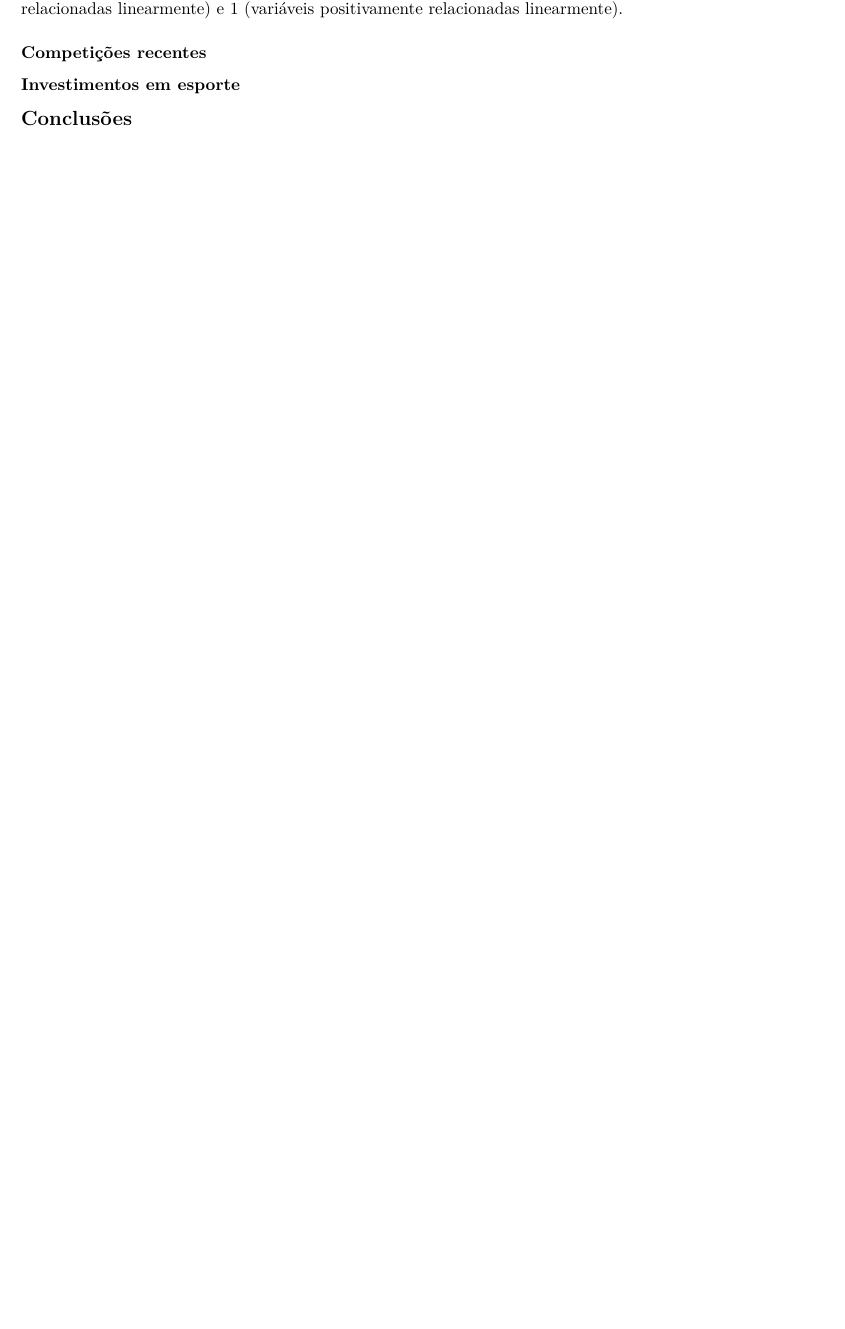
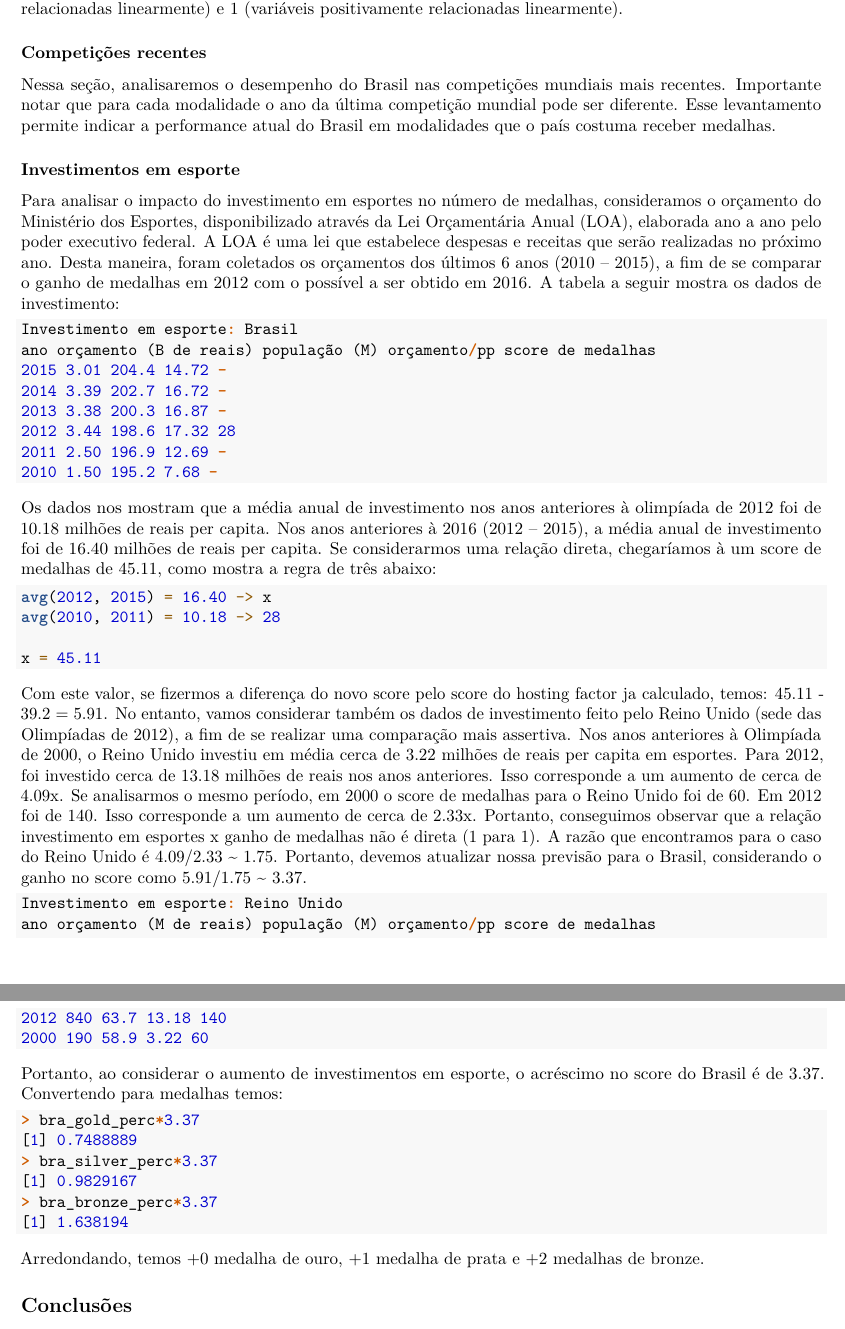
Before and after one commit to danielgribel/datascience-olympics, an R Markdown document (report/report.Rmd): part of page 2 of 2 before the commit and two parts of pages 2 and 3 of 3 after it, the two joined at a grey line, cut so that both start at the same text, the shorter picture padded with empty space. Rendered offline with R 4.5, knitr and Pandoc, then LaTeX, with nearby package versions.

Commit message:
adding section Sports investment

````diff
--- a/report/report.Rmd
+++ b/report/report.Rmd
@@ -42,7 +42,51 @@ O coeficiente de co-relação entre duas variáveis corresponde às suas covari
 pelo produto de seus desvios padrões individuais. É uma medida normalizada que captura o quanto duas variáveis estão linearmente relacionadas. O valor de um coeficiente de co-relação varia entre -1 (variáveis negativamente relacionadas linearmente) e 1 (variáveis positivamente relacionadas linearmente).
 
 ### Competições recentes
+Nessa seção, analisaremos o desempenho do Brasil nas competições mundiais mais recentes. Importante notar que para cada modalidade o ano da última competição mundial pode ser diferente. Esse levantamento permite indicar a performance atual do Brasil em modalidades que o país costuma receber medalhas.
 
 ### Investimentos em esporte
+Para analisar o impacto do investimento em esportes no número de medalhas, consideramos o orçamento do Ministério dos Esportes, disponibilizado através da Lei Orçamentária Anual (LOA), elaborada ano a ano pelo poder executivo federal. A LOA é uma lei que estabelece despesas e receitas que serão realizadas no próximo ano. Desta maneira, foram coletados os orçamentos dos últimos 6 anos (2010 -- 2015), a fim de se comparar o ganho de medalhas em 2012 com o possível a ser obtido em 2016. A tabela a seguir mostra os dados de investimento:
+
+```{r wrapper=TRUE, eval=FALSE}
+Investimento em esporte: Brasil
+ano orçamento (B de reais) população (M) orçamento/pp score de medalhas
+2015 3.01 204.4 14.72 -
+2014 3.39 202.7 16.72 -
+2013 3.38 200.3 16.87 -
+2012 3.44 198.6 17.32 28
+2011 2.50 196.9 12.69 -
+2010 1.50 195.2 7.68 -
+```
+
+Os dados nos mostram que a média anual de investimento nos anos anteriores à olimpíada de 2012 foi de 10.18 milhões de reais per capita. Nos anos anteriores à 2016 (2012 -- 2015), a média anual de investimento foi de 16.40 milhões de reais per capita. Se considerarmos uma relação direta, chegaríamos à um score de medalhas de 45.11, como mostra a regra de três abaixo:
+
+```{r wrapper=TRUE, eval=FALSE}
+avg(2012, 2015) = 16.40 -> x
+avg(2010, 2011) = 10.18 -> 28
+
+x = 45.11
+```
+
+Com este valor, se fizermos a diferença do novo score pelo score do hosting factor ja calculado, temos: 45.11 - 39.2 = 5.91. No entanto, vamos considerar também os dados de investimento feito pelo Reino Unido (sede das Olimpíadas de 2012), a fim de se realizar uma comparação mais assertiva. Nos anos anteriores à Olimpíada de 2000, o Reino Unido investiu em média cerca de 3.22 milhões de reais per capita em esportes. Para 2012, foi investido cerca de 13.18 milhões de reais nos anos anteriores. Isso corresponde a um aumento de cerca de 4.09x. Se analisarmos o mesmo período, em 2000 o score de medalhas para o Reino Unido foi de 60. Em 2012 foi de 140. Isso corresponde a um aumento de cerca de 2.33x. Portanto, conseguimos observar que a relação investimento em esportes x ganho de medalhas não é direta (1 para 1). A razão que encontramos para o caso do Reino Unido é 4.09/2.33 ~ 1.75. Portanto, devemos atualizar nossa previsão para o Brasil, considerando o ganho no score como 5.91/1.75 ~ 3.37.
+
+```{r wrapper=TRUE, eval=FALSE}
+Investimento em esporte: Reino Unido
+ano orçamento (M de reais) população (M) orçamento/pp score de medalhas
+2012 840 63.7 13.18 140
+2000 190 58.9 3.22 60
+```
+
+Portanto, ao considerar o aumento de investimentos em esporte, o acréscimo no score do Brasil é de 3.37. Convertendo para medalhas temos:
+
+```{r eval=FALSE}
+> bra_gold_perc*3.37
+[1] 0.7488889
+> bra_silver_perc*3.37
+[1] 0.9829167
+> bra_bronze_perc*3.37
+[1] 1.638194
+```
+
+Arredondando, temos +0 medalha de ouro, +1 medalha de prata e +2 medalhas de bronze.
 
 ## Conclusões
````
